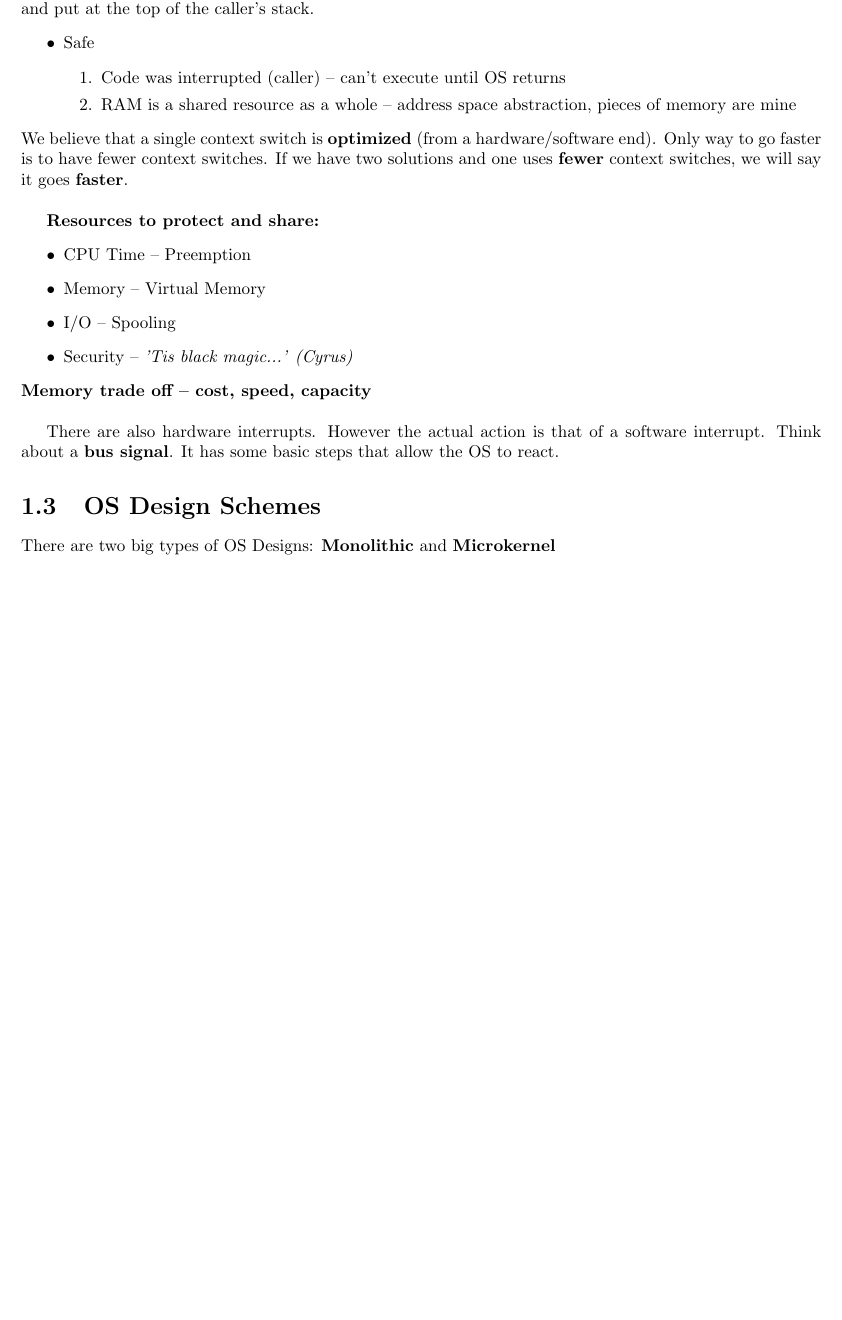
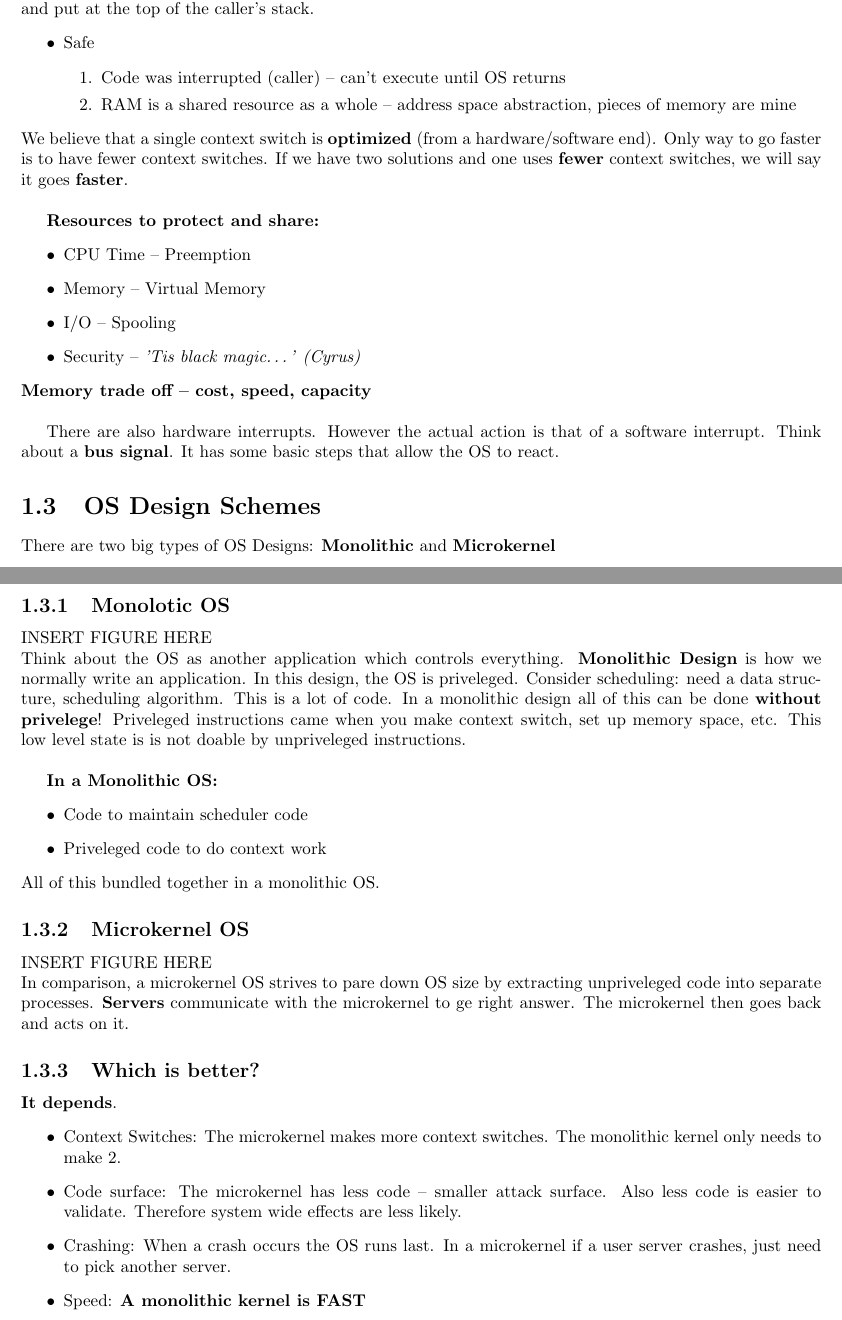
Before and after one commit to teirm/cs1550_notes, a LaTeX document (section_2/section_2.tex): part of page 2 of 2 before the commit and two parts of pages 2 and 3 of 3 after it, the two joined at a grey line, cut so that both start at the same text, the shorter picture padded with empty space. Compiled offline with pdfLaTeX.

Commit message:
Working on OS design notes

```diff
--- a/section_2/section_2.tex
+++ b/section_2/section_2.tex
@@ -75,7 +75,7 @@ context switches, we will say it goes \textbf{faster}.\\
 	\item CPU Time -- Preemption
 	\item Memory -- Virtual Memory
 	\item I/O -- Spooling
-	\item Security -- \textit{'Tis black magic...' (Cyrus)}
+	\item Security -- \textit{'Tis black magic\ldots' (Cyrus)}
 	\end{itemize}
 \textbf{Memory trade off -- cost, speed, capacity}\\
 
@@ -85,6 +85,38 @@ about a \textbf{bus signal}.  It has some basic steps that allow the OS to react
 \section{OS Design Schemes}
 There are two big types of OS Designs: \textbf{Monolithic} and \textbf{Microkernel}
 
+\subsection{Monolotic OS}
+INSERT FIGURE HERE\\
+Think about the OS as another application which controls everything.  \textbf{Monolithic Design} is how
+we normally write an application.  In this design, the OS is priveleged.  Consider scheduling: need a
+data structure, scheduling algorithm.  This is a lot of code.  In a monolithic design all of this can
+be done \textbf{without privelege}!  Priveleged instructions came when you make context switch, set up
+memory space, etc. This low level state is is not doable by unpriveleged instructions.\\
+
+\textbf{In a Monolithic OS:}
+	\begin{itemize}
+	\item Code to maintain scheduler code
+	\item Priveleged code to do context work
+	\end{itemize}
+All of this bundled together in a monolithic OS.
+
+\subsection{Microkernel OS}
+INSERT FIGURE HERE\\
+In comparison, a microkernel OS strives to pare down OS size by extracting unpriveleged code into separate
+processes.  \textbf{Servers} communicate with the microkernel to ge right answer.  The microkernel then
+goes back and acts on it.
+
+\subsection{Which is better?}
+\textbf{It depends}.
+	\begin{itemize}
+	\item Context Switches: The microkernel makes more context switches.  The monolithic kernel only needs
+			to make 2.
+	\item Code surface: The microkernel has less code -- smaller attack surface.  Also less code is easier
+		    to validate.  Therefore system wide effects are less likely.
+	\item Crashing: When a crash occurs the OS runs last.  In a microkernel if a user server crashes, just
+			need to pick another server.
+	\item Speed: \textbf{A monolithic kernel is FAST}
+	\end{itemize}
 
 
 \end{document}
```
Also changed, not shown: base_file/cs1550_notes.pdf, section_2/section_2.tex (2 more changed lines), 6 other files.
